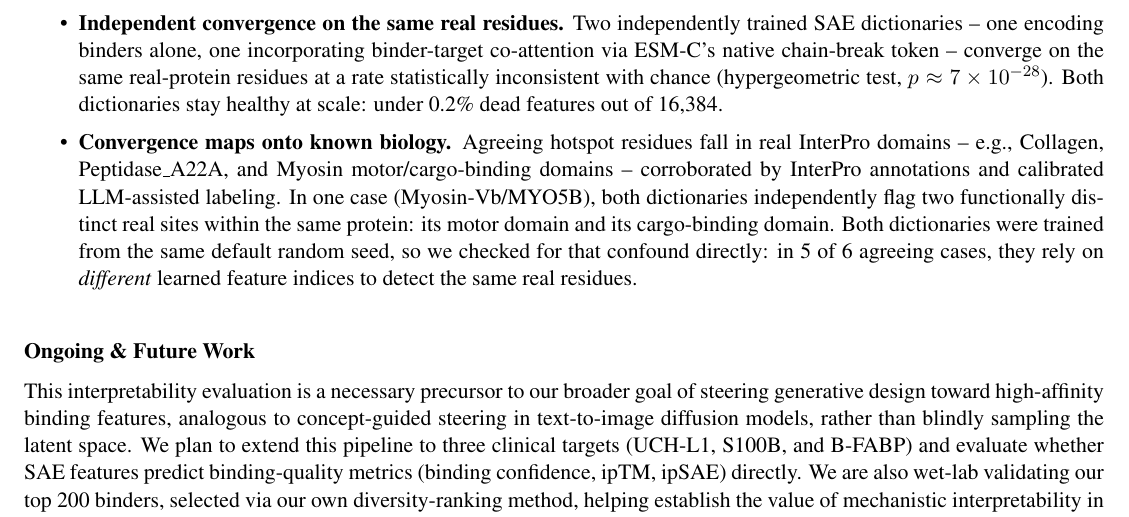
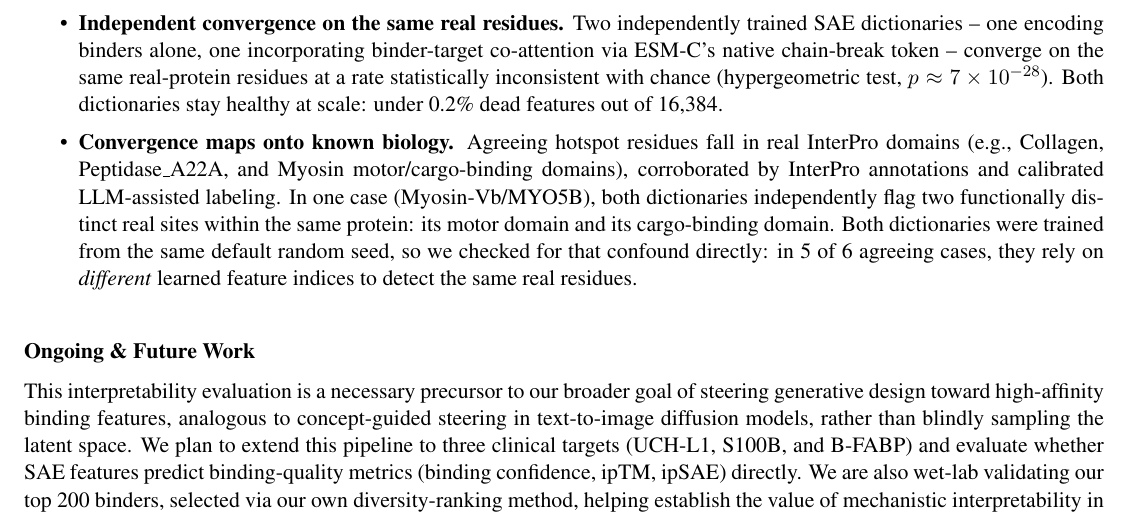
Before and after one commit to yuen-liu/igemmodel, a LaTeX document (conference/necb_onepager.tex): part of the page, cut so that both start at the same text. Compiled offline with pdfLaTeX.

Commit message:
swap em dashes for parentheses in results bullet 3
Co-Authored-By: Claude Sonnet 5 <noreply@anthropic.com>

```diff
--- a/conference/necb_onepager.tex
+++ b/conference/necb_onepager.tex
@@ -75,7 +75,7 @@ We train sparse autoencoders (SAEs) on ESM-C PLM's residue-level activations tha
 \setlength{\topsep}{2pt}
   \item \textbf{Best lever: natural-protein data mixing.} Folding real, evolutionarily distinct natural-protein sequences into SAE training alongside synthetic Boltz designs raised held-out natural-protein reconstruction fidelity from 0.39 to 0.60 fraction of variance explained (FVE) -- the largest generalization gain of any lever tested, including added binder-design data from additional targets (UCH-L1, B-FABP). The selected checkpoint keeps high fidelity on synthetic designs (0.97 FVE) while nearly doubling generalization to real, unseen proteins.
   \item \textbf{Independent convergence on the same real residues.} Two independently trained SAE dictionaries -- one encoding binders alone, one incorporating binder-target co-attention via ESM-C's native chain-break token -- converge on the same real-protein residues at a rate statistically inconsistent with chance (hypergeometric test, $p \approx 7\times10^{-28}$). Both dictionaries stay healthy at scale: under 0.2\% dead features out of 16{,}384.
-  \item \textbf{Convergence maps onto known biology.} Agreeing hotspot residues fall in real InterPro domains -- e.g., Collagen, Peptidase\_A22A, and Myosin motor/cargo-binding domains -- corroborated by InterPro annotations and calibrated LLM-assisted labeling. In one case (Myosin-Vb/MYO5B), both dictionaries independently flag two functionally distinct real sites within the same protein: its motor domain and its cargo-binding domain. Both dictionaries were trained from the same default random seed, so we checked for that confound directly: in 5 of 6 agreeing cases, they rely on \emph{different} learned feature indices to detect the same real residues.
+  \item \textbf{Convergence maps onto known biology.} Agreeing hotspot residues fall in real InterPro domains (e.g., Collagen, Peptidase\_A22A, and Myosin motor/cargo-binding domains), corroborated by InterPro annotations and calibrated LLM-assisted labeling. In one case (Myosin-Vb/MYO5B), both dictionaries independently flag two functionally distinct real sites within the same protein: its motor domain and its cargo-binding domain. Both dictionaries were trained from the same default random seed, so we checked for that confound directly: in 5 of 6 agreeing cases, they rely on \emph{different} learned feature indices to detect the same real residues.
 \end{itemize}
 
 \onepagersection{Ongoing \& Future Work}
```
Also changed, not shown: conference/necb_onepager.pdf.
